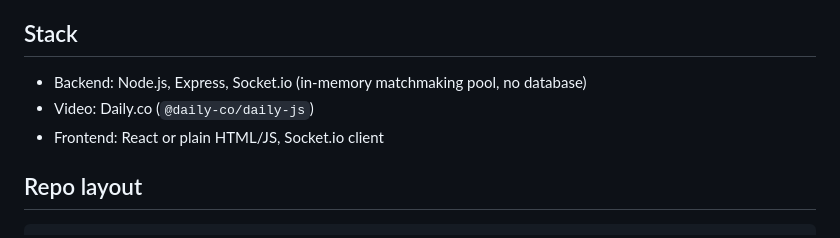
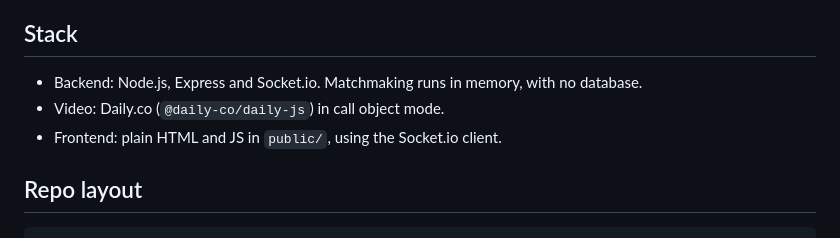
Before and after one commit to akhilmadipalli/Bilingle, a Markdown page: README.md, the part around the change. Drawn GitHub-style.

Commit message:
Describe the actual frontend stack

```diff
--- a/README.md
+++ b/README.md
@@ -12,9 +12,9 @@ An Omegle-style language exchange app. It matches someone who speaks language A
 
 ## Stack
 
-- Backend: Node.js, Express, Socket.io (in-memory matchmaking pool, no database)
-- Video: Daily.co (`@daily-co/daily-js`)
-- Frontend: React or plain HTML/JS, Socket.io client
+- Backend: Node.js, Express and Socket.io. Matchmaking runs in memory, with no database.
+- Video: Daily.co (`@daily-co/daily-js`) in call object mode.
+- Frontend: plain HTML and JS in `public/`, using the Socket.io client.
 
 ## Repo layout
 
```
